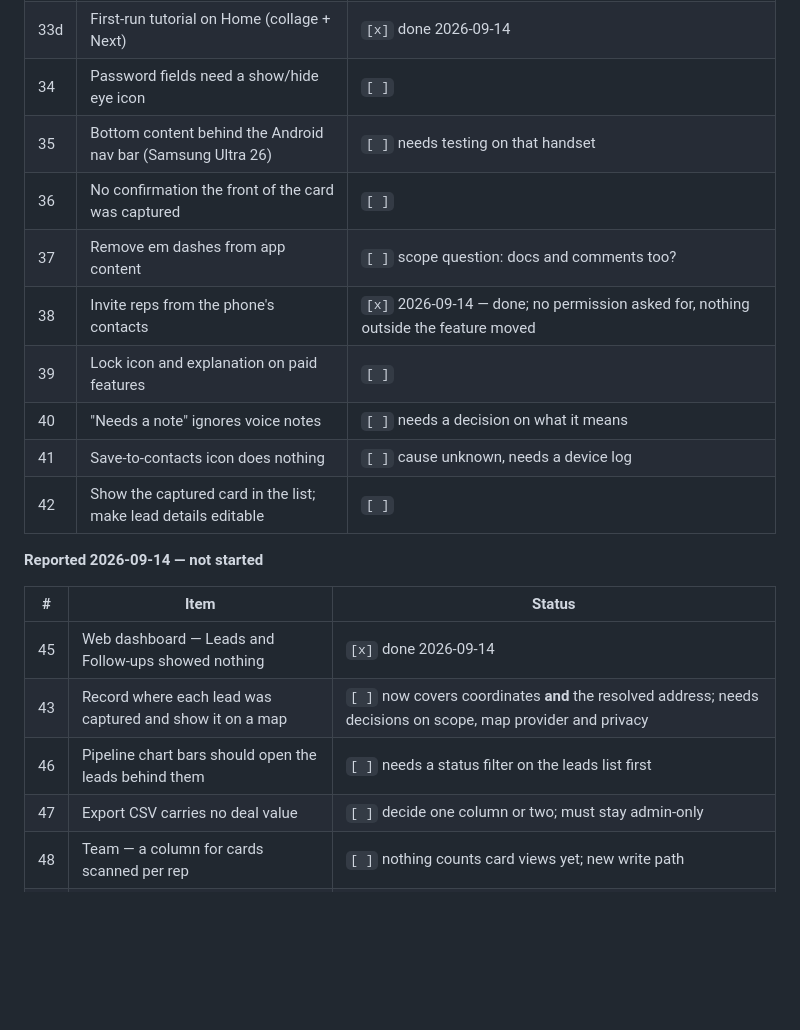
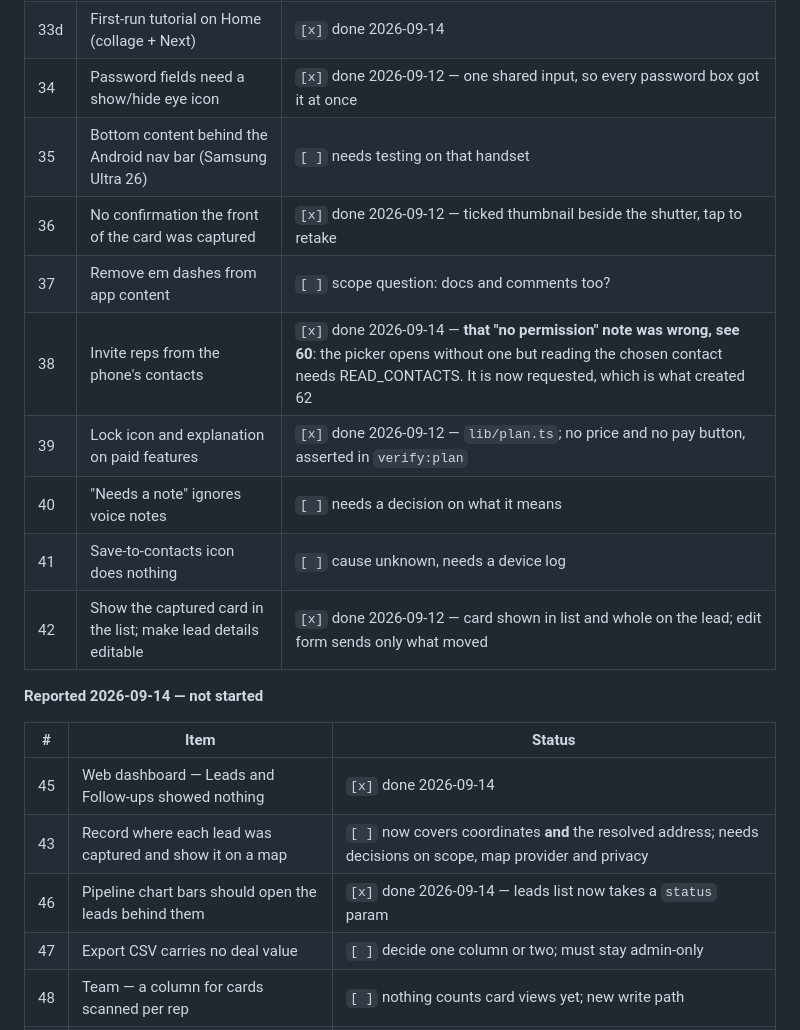
Before and after one commit to Yieldd2care/Yieldd_Admin, a Markdown page: PENDING.md, the part around the change. Rendered like a GitHub page; blank space fills up the shorter version.

Commit message:
Correct six rows the board had wrong
Five items were shipped and still read as not started: 34, 36, 39, 42 and 46.
All five are in origin/master and live, verified by commit ancestry rather than
by memory. A board that under-reports is worse than no board: it is what makes
the same work get picked up twice.

The sixth is 38, whose note said no permission was asked for and nothing
outside the feature moved. That was true of the picker and false of what
expo-contacts does with its result — 60 found the read behind it needs
READ_CONTACTS, which is now requested, which is what put 62 on the list. The
row pointed at the wrong conclusion, so it now points at 60.

Co-Authored-By: Claude Opus 5 <noreply@anthropic.com>

```diff
--- a/PENDING.md
+++ b/PENDING.md
@@ -34,15 +34,15 @@ Full diagnosis for each is in its numbered section below.
 | 33b | Referral — "where did you hear about us" + sub-lists | `[x]` done 2026-09-14 |
 | 33c | Skip on every onboarding screen | `[x]` done 2026-09-14 — every screen that should take one now does; the two older screens take none by decision |
 | 33d | First-run tutorial on Home (collage + Next) | `[x]` done 2026-09-14 |
-| 34 | Password fields need a show/hide eye icon | `[ ]` |
+| 34 | Password fields need a show/hide eye icon | `[x]` done 2026-09-12 — one shared input, so every password box got it at once |
 | 35 | Bottom content behind the Android nav bar (Samsung Ultra 26) | `[ ]` needs testing on that handset |
-| 36 | No confirmation the front of the card was captured | `[ ]` |
+| 36 | No confirmation the front of the card was captured | `[x]` done 2026-09-12 — ticked thumbnail beside the shutter, tap to retake |
 | 37 | Remove em dashes from app content | `[ ]` scope question: docs and comments too? |
-| 38 | Invite reps from the phone's contacts | `[x]` 2026-09-14 — done; no permission asked for, nothing outside the feature moved |
-| 39 | Lock icon and explanation on paid features | `[ ]` |
+| 38 | Invite reps from the phone's contacts | `[x]` done 2026-09-14 — **that "no permission" note was wrong, see 60**: the picker opens without one but reading the chosen contact needs READ_CONTACTS. It is now requested, which is what created 62 |
+| 39 | Lock icon and explanation on paid features | `[x]` done 2026-09-12 — `lib/plan.ts`; no price and no pay button, asserted in `verify:plan` |
 | 40 | "Needs a note" ignores voice notes | `[ ]` needs a decision on what it means |
 | 41 | Save-to-contacts icon does nothing | `[ ]` cause unknown, needs a device log |
-| 42 | Show the captured card in the list; make lead details editable | `[ ]` |
+| 42 | Show the captured card in the list; make lead details editable | `[x]` done 2026-09-12 — card shown in list and whole on the lead; edit form sends only what moved |
 
 **Reported 2026-09-14 — not started**
 
@@ -50,7 +50,7 @@ Full diagnosis for each is in its numbered section below.
 |---|---|---|
 | 45 | Web dashboard — Leads and Follow-ups showed nothing | `[x]` done 2026-09-14 |
 | 43 | Record where each lead was captured and show it on a map | `[ ]` now covers coordinates **and** the resolved address; needs decisions on scope, map provider and privacy |
-| 46 | Pipeline chart bars should open the leads behind them | `[ ]` needs a status filter on the leads list first |
+| 46 | Pipeline chart bars should open the leads behind them | `[x]` done 2026-09-14 — leads list now takes a `status` param |
 | 47 | Export CSV carries no deal value | `[ ]` decide one column or two; must stay admin-only |
 | 48 | Team — a column for cards scanned per rep | `[ ]` nothing counts card views yet; new write path |
 | 49 | "New template" is silent, and creates a default not a draft | `[ ]` **web dashboard only** |
```
